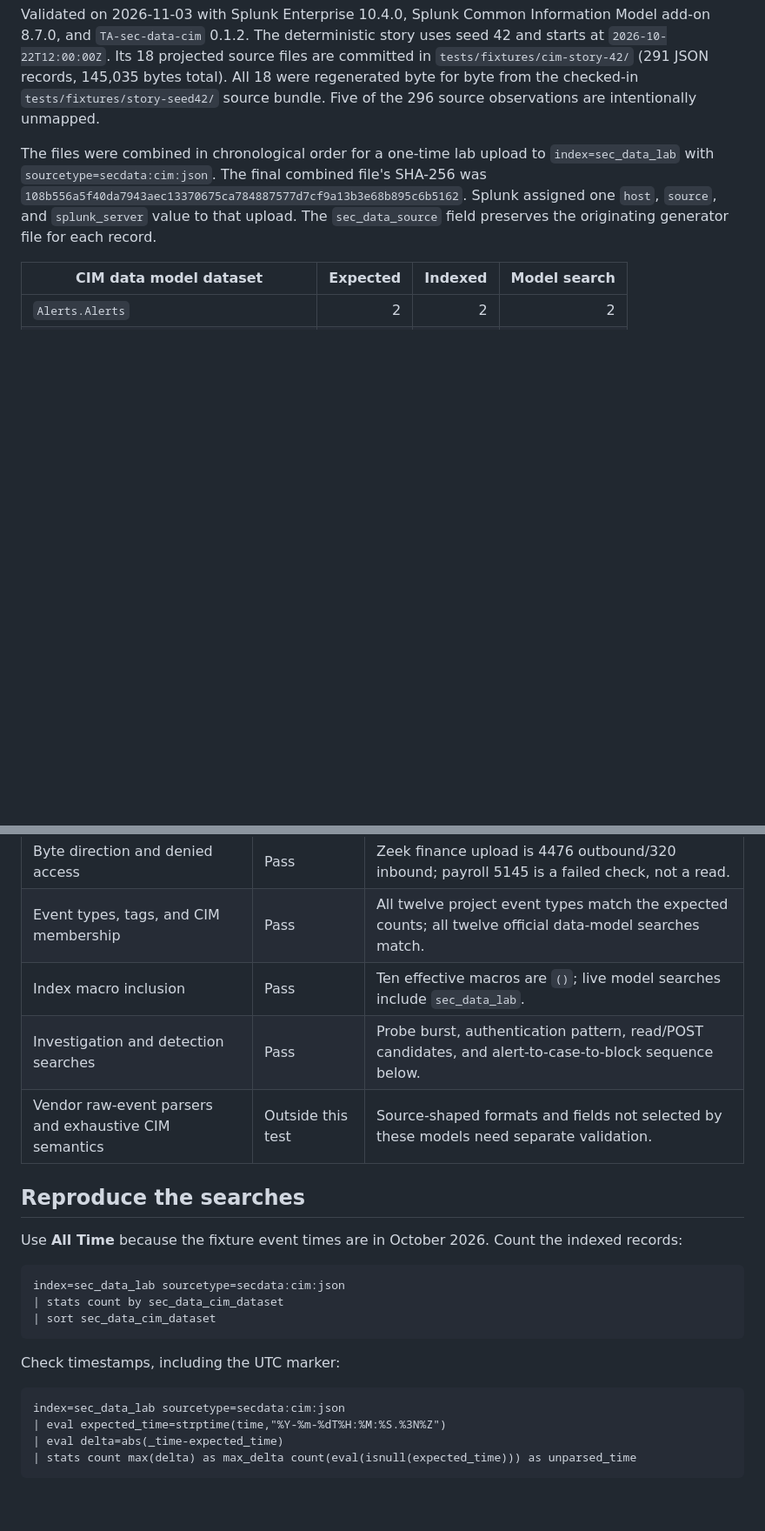
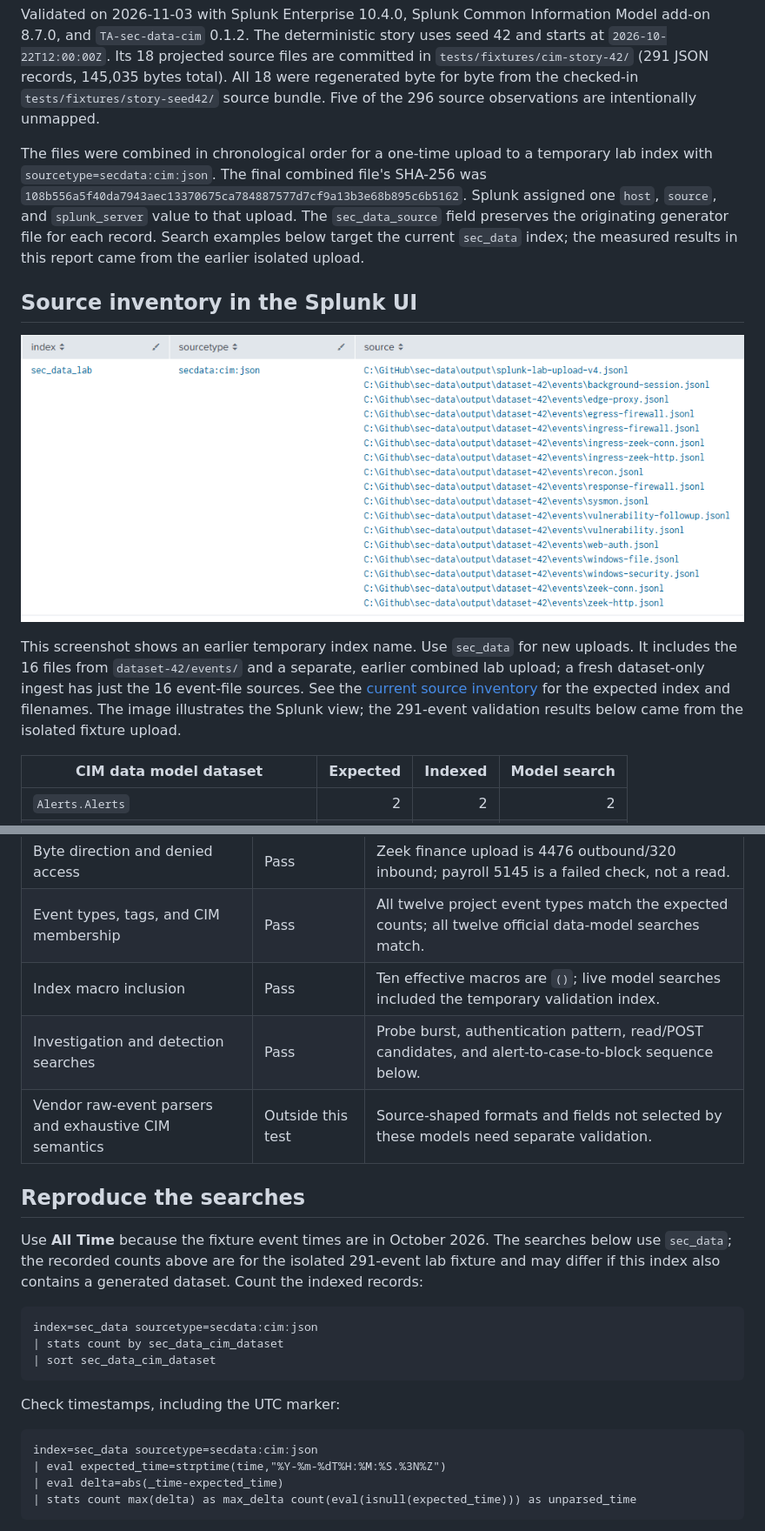
Before and after one commit to garrettds11/sec-data, a Markdown page: docs/splunk-validation.md, 2 parts joined by grey strips. Shown at 87% size. Rendered like a GitHub page; pictures changed too: docs/images/splunk-source-inventory.png (added); blank space fills up the shorter version.

````diff
--- a/docs/splunk-validation.md
+++ b/docs/splunk-validation.md
@@ -4,7 +4,13 @@ This report records the earlier 291-record projection fixture, including duplica
 
 Validated on 2026-11-03 with Splunk Enterprise 10.4.0, Splunk Common Information Model add-on 8.7.0, and `TA-sec-data-cim` 0.1.2. The deterministic story uses seed 42 and starts at `2026-10-22T12:00:00Z`. Its 18 projected source files are committed in `tests/fixtures/cim-story-42/` (291 JSON records, 145,035 bytes total). All 18 were regenerated byte for byte from the checked-in `tests/fixtures/story-seed42/` source bundle. Five of the 296 source observations are intentionally unmapped.
 
-The files were combined in chronological order for a one-time lab upload to `index=sec_data_lab` with `sourcetype=secdata:cim:json`. The final combined file's SHA-256 was `108b556a5f40da7943aec13370675ca784887577d7cf9a13b3e68b895c6b5162`. Splunk assigned one `host`, `source`, and `splunk_server` value to that upload. The `sec_data_source` field preserves the originating generator file for each record.
+The files were combined in chronological order for a one-time upload to a temporary lab index with `sourcetype=secdata:cim:json`. The final combined file's SHA-256 was `108b556a5f40da7943aec13370675ca784887577d7cf9a13b3e68b895c6b5162`. Splunk assigned one `host`, `source`, and `splunk_server` value to that upload. The `sec_data_source` field preserves the originating generator file for each record. Search examples below target the current `sec_data` index; the measured results in this report came from the earlier isolated upload.
+
+## Source inventory in the Splunk UI
+
+![Splunk Statistics view listing the index, CIM sourcetype, and uploaded JSONL source files](images/splunk-source-inventory.png)
+
+This screenshot shows an earlier temporary index name. Use `sec_data` for new uploads. It includes the 16 files from `dataset-42/events/` and a separate, earlier combined lab upload; a fresh dataset-only ingest has just the 16 event-file sources. See the [current source inventory](dataset.md#expected-source-inventory-in-splunk) for the expected index and filenames. The image illustrates the Splunk view; the 291-event validation results below came from the isolated fixture upload.
 
 | CIM data model dataset | Expected | Indexed | Model search |
 | --- | ---: | ---: | ---: |
@@ -50,16 +56,16 @@ The ten effective `cim_*_indexes` macros used by these twelve datasets all have
 | Case-to-alert linkage | Pass | Seven ticket events expose `trigger_alert_id`; it matches an indexed alert ID. |
 | Byte direction and denied access | Pass | Zeek finance upload is 4476 outbound/320 inbound; payroll 5145 is a failed check, not a read. |
 | Event types, tags, and CIM membership | Pass | All twelve project event types match the expected counts; all twelve official data-model searches match. |
-| Index macro inclusion | Pass | Ten effective macros are `()`; live model searches include `sec_data_lab`. |
+| Index macro inclusion | Pass | Ten effective macros are `()`; live model searches included the temporary validation index. |
 | Investigation and detection searches | Pass | Probe burst, authentication pattern, read/POST candidates, and alert-to-case-to-block sequence below. |
 | Vendor raw-event parsers and exhaustive CIM semantics | Outside this test | Source-shaped formats and fields not selected by these models need separate validation. |
 
 ## Reproduce the searches
 
-Use **All Time** because the fixture event times are in October 2026. Count the indexed records:
+Use **All Time** because the fixture event times are in October 2026. The searches below use `sec_data`; the recorded counts above are for the isolated 291-event lab fixture and may differ if this index also contains a generated dataset. Count the indexed records:
 
 ```spl
-index=sec_data_lab sourcetype=secdata:cim:json
+index=sec_data sourcetype=secdata:cim:json
 | stats count by sec_data_cim_dataset
 | sort sec_data_cim_dataset
 ```
@@ -67,7 +73,7 @@ index=sec_data_lab sourcetype=secdata:cim:json
 Check timestamps, including the UTC marker:
 
 ```spl
-index=sec_data_lab sourcetype=secdata:cim:json
+index=sec_data sourcetype=secdata:cim:json
 | eval expected_time=strptime(time,"%Y-%m-%dT%H:%M:%S.%3N%Z")
 | eval delta=abs(_time-expected_time)
 | stats count max(delta) as max_delta count(eval(isnull(expected_time))) as unparsed_time
````
Also changed, not shown: other parts of docs/splunk-validation.md (+7 -7 lines), README.md (+6 -2 lines), docs/dataset.md (+34 -0 lines), 1 other file.
